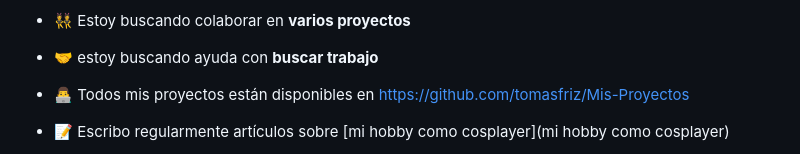
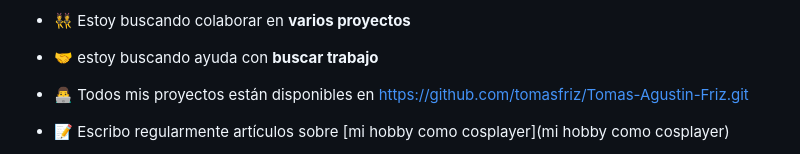
Before and after one commit to tomasfriz/Mi-porfolio, a Markdown page: README.md, the part around the change. Drawn GitHub-style.

```diff
--- a/README.md
+++ b/README.md
@@ -9,7 +9,7 @@
 
 - 🤝 estoy buscando ayuda con **buscar trabajo**
 
-- 👨‍💻 Todos mis proyectos están disponibles en [https://github.com/tomasfriz/Mis-Proyectos](https://github.com/tomasfriz/Mis-Proyectos)
+- 👨‍💻 Todos mis proyectos están disponibles en [https://github.com/tomasfriz/Tomas-Agustin-Friz.git](https://github.com/tomasfriz/Tomas-Agustin-Friz.git)
 
 - 📝 Escribo regularmente artículos sobre [mi hobby como cosplayer](mi hobby como cosplayer)
 
```
